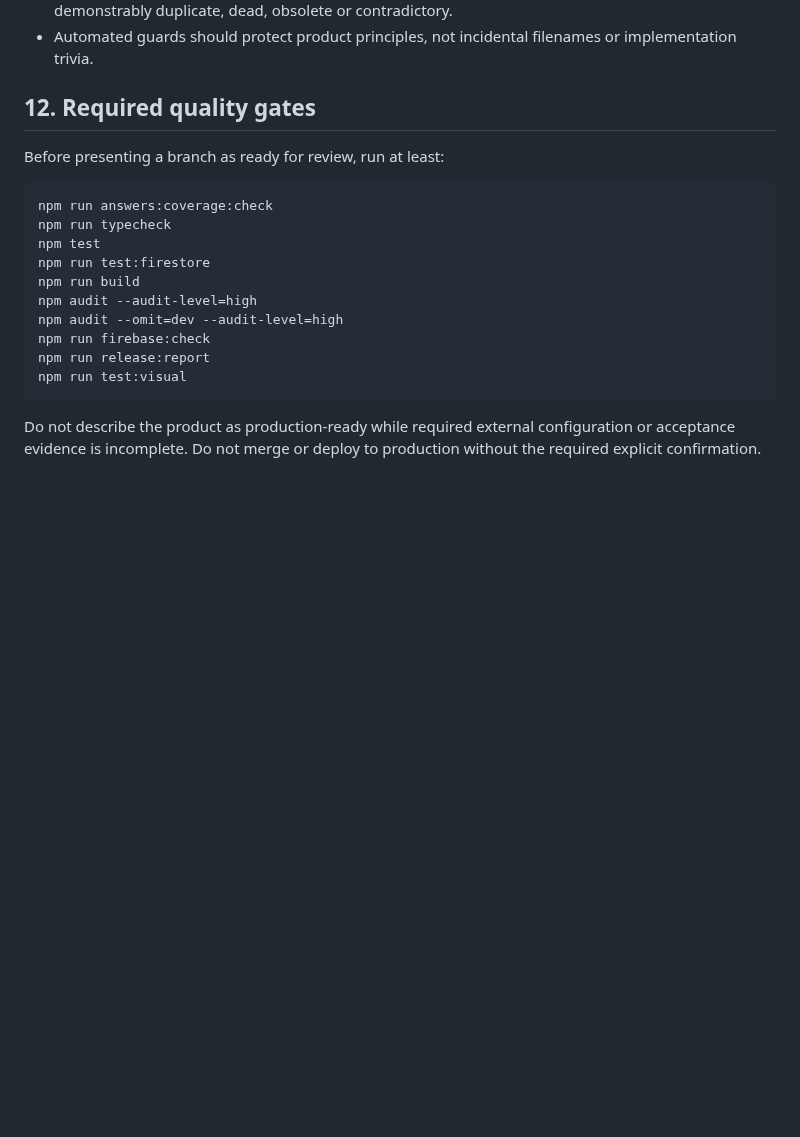
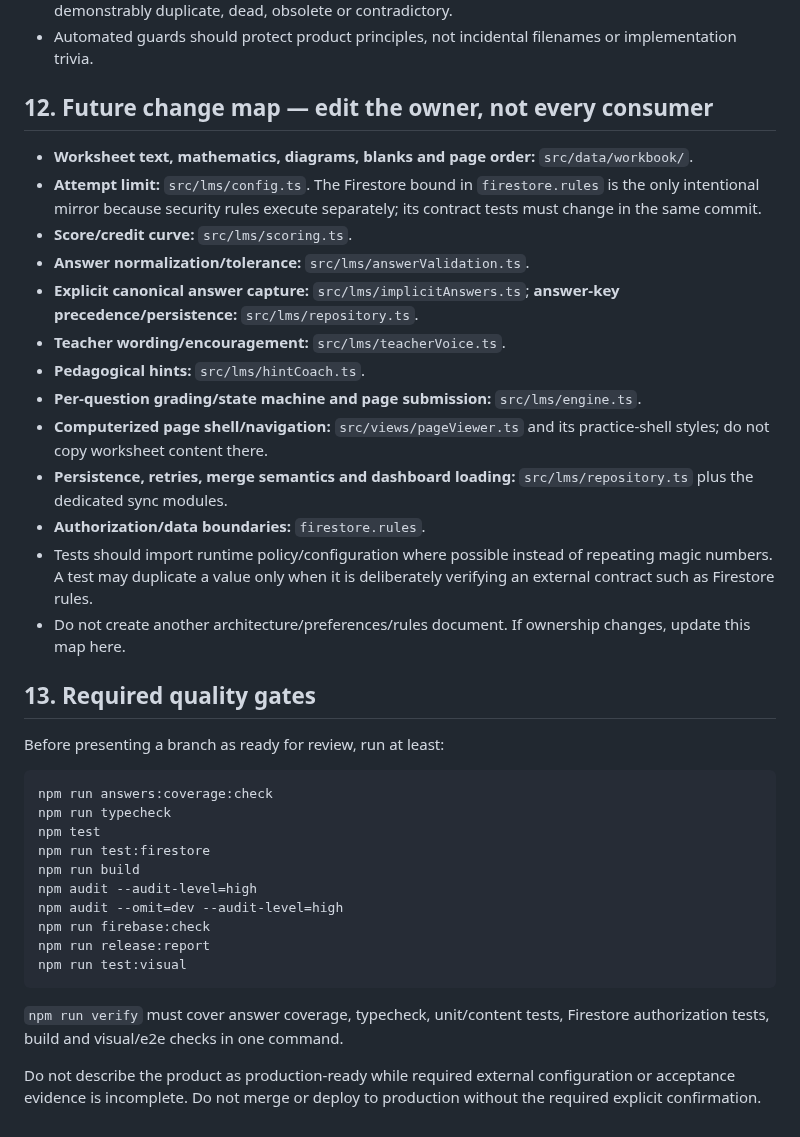
Before and after one commit to yanivmizrachiy/coordinate-lms, a Markdown page: RULES.md, the part around the change. Drawn GitHub-style; blank space fills up the shorter version.

Commit message:
Add one-owner change map for safer future edits

````diff
--- a/RULES.md
+++ b/RULES.md
@@ -130,7 +130,23 @@ A current user instruction wins over older wording and this file must be reconci
 - Do not delete a working subsystem merely to reduce file count. Delete/move only code that is demonstrably duplicate, dead, obsolete or contradictory.
 - Automated guards should protect product principles, not incidental filenames or implementation trivia.
 
-## 12. Required quality gates
+## 12. Future change map — edit the owner, not every consumer
+
+- **Worksheet text, mathematics, diagrams, blanks and page order:** `src/data/workbook/`.
+- **Attempt limit:** `src/lms/config.ts`. The Firestore bound in `firestore.rules` is the only intentional mirror because security rules execute separately; its contract tests must change in the same commit.
+- **Score/credit curve:** `src/lms/scoring.ts`.
+- **Answer normalization/tolerance:** `src/lms/answerValidation.ts`.
+- **Explicit canonical answer capture:** `src/lms/implicitAnswers.ts`; **answer-key precedence/persistence:** `src/lms/repository.ts`.
+- **Teacher wording/encouragement:** `src/lms/teacherVoice.ts`.
+- **Pedagogical hints:** `src/lms/hintCoach.ts`.
+- **Per-question grading/state machine and page submission:** `src/lms/engine.ts`.
+- **Computerized page shell/navigation:** `src/views/pageViewer.ts` and its practice-shell styles; do not copy worksheet content there.
+- **Persistence, retries, merge semantics and dashboard loading:** `src/lms/repository.ts` plus the dedicated sync modules.
+- **Authorization/data boundaries:** `firestore.rules`.
+- Tests should import runtime policy/configuration where possible instead of repeating magic numbers. A test may duplicate a value only when it is deliberately verifying an external contract such as Firestore rules.
+- Do not create another architecture/preferences/rules document. If ownership changes, update this map here.
+
+## 13. Required quality gates
 
 Before presenting a branch as ready for review, run at least:
 
@@ -147,4 +163,6 @@ npm run release:report
 npm run test:visual
 ```
 
+`npm run verify` must cover answer coverage, typecheck, unit/content tests, Firestore authorization tests, build and visual/e2e checks in one command.
+
 Do not describe the product as production-ready while required external configuration or acceptance evidence is incomplete. Do not merge or deploy to production without the required explicit confirmation.
````
